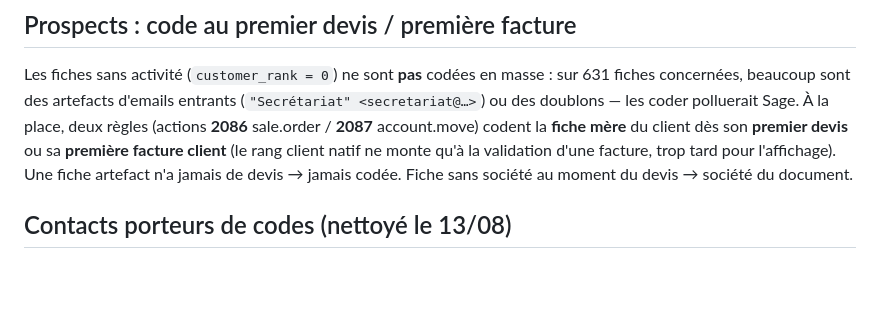
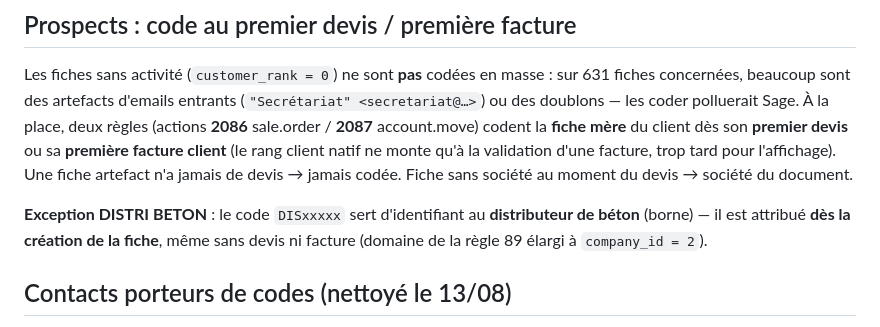
Before and after one commit to xavfevre/ocr-pesee-webhook, a Markdown page: docs/codes_clients_sage.md, the part around the change. Drawn GitHub-style; blank space fills up the shorter version.

Commit message:
feat(sage): Distri Béton codée dès la création de la fiche
Le code DIS sert d'identifiant au distributeur de béton (borne) : il
doit exister avant tout devis. Domaine de la règle 89 élargi à la
société 2 dès la création. Testé (DIS00810, supprimé) ; fiche restante
HERAULT Philippe codée DIS00810.

Co-Authored-By: Claude Fable 5 <noreply@anthropic.com>
Claude-Session: https://claude.ai/code/session_01XA7hsDjgUhFae2VXUBXjih

```diff
--- a/docs/codes_clients_sage.md
+++ b/docs/codes_clients_sage.md
@@ -82,6 +82,11 @@ facture client** (le rang client natif ne monte qu'à la validation d'une
 facture, trop tard pour l'affichage). Une fiche artefact n'a jamais de devis →
 jamais codée. Fiche sans société au moment du devis → société du document.
 
+**Exception DISTRI BETON** : le code `DISxxxxx` sert d'identifiant au
+**distributeur de béton** (borne) — il est attribué **dès la création de la
+fiche**, même sans devis ni facture (domaine de la règle 89 élargi à
+`company_id = 2`).
+
 ## Contacts porteurs de codes (nettoyé le 13/08)
 
 L'ancienne règle codait aussi les contacts (adresses de facturation
```
